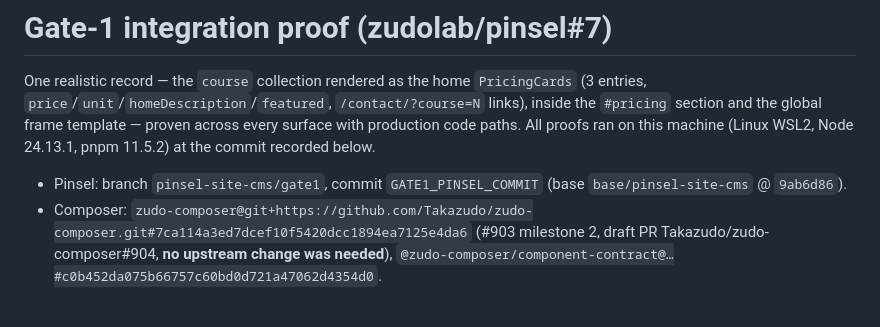
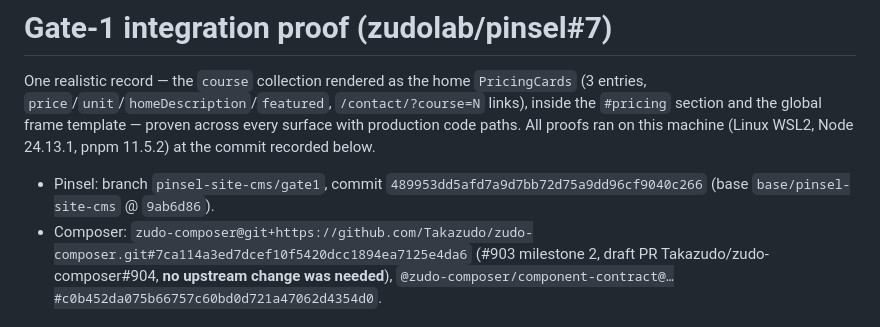
Before and after one commit to zudolab/pinsel, a Markdown page: docs/verification/gate-1.md, the part around the change. Drawn GitHub-style.

Commit message:
docs(gate1): record the verified commit in docs/verification/gate-1.md
Co-Authored-By: Claude Fable 5.1 <noreply@anthropic.com>

```diff
--- a/docs/verification/gate-1.md
+++ b/docs/verification/gate-1.md
@@ -2,7 +2,7 @@
 
 One realistic record — the `course` collection rendered as the home `PricingCards` (3 entries, `price`/`unit`/`homeDescription`/`featured`, `/contact/?course=N` links), inside the `#pricing` section and the global frame template — proven across every surface with production code paths. All proofs ran on this machine (Linux WSL2, Node 24.13.1, pnpm 11.5.2) at the commit recorded below.
 
-- Pinsel: branch `pinsel-site-cms/gate1`, commit `GATE1_PINSEL_COMMIT` (base `base/pinsel-site-cms` @ `9ab6d86`).
+- Pinsel: branch `pinsel-site-cms/gate1`, commit `489953dd5afd7a9d7bb72d75a9dd96cf9040c266` (base `base/pinsel-site-cms` @ `9ab6d86`).
 - Composer: `zudo-composer@git+https://github.com/Takazudo/zudo-composer.git#7ca114a3ed7dcef10f5420dcc1894ea7125e4da6` (#903 milestone 2, draft PR Takazudo/zudo-composer#904, **no upstream change was needed**), `@zudo-composer/component-contract@…#c0b452da075b66757c60bd0d721a47062d4354d0`.
 
 ## Verdict per leg
```
